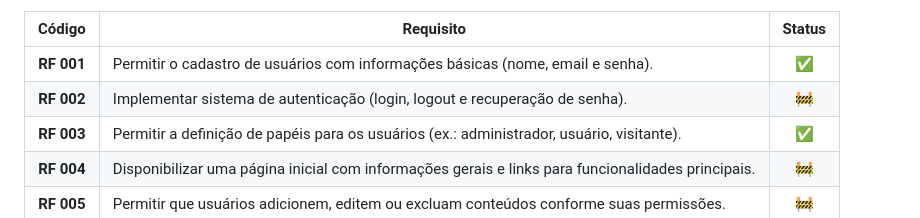
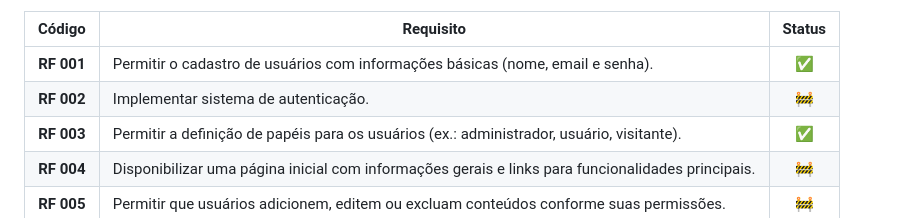
Before and after one commit to Impulso-Digital/webapp-designcomputacional, a Markdown page: README.md, the part around the change. Drawn GitHub-style.

```diff
--- a/README.md
+++ b/README.md
@@ -73,7 +73,7 @@
 | Código   | Requisito                                                 | Status   |
 |:----------:|--------------------------------------------------------|:-------------:            |
 |**RF 001**| Permitir o cadastro de usuários com informações básicas (nome, email e senha).                             |✅|
-|**RF 002**| Implementar sistema de autenticação (login, logout e recuperação de senha).                                |🚧|
+|**RF 002**| Implementar sistema de autenticação.                                |🚧|
 |**RF 003**| Permitir a definição de papéis para os usuários (ex.: administrador, usuário, visitante).                  |✅|
 |**RF 004**| Disponibilizar uma página inicial com informações gerais e links para funcionalidades principais.          |🚧|
 |**RF 005**| Permitir que usuários adicionem, editem ou excluam conteúdos conforme suas permissões.                     |🚧|
```
